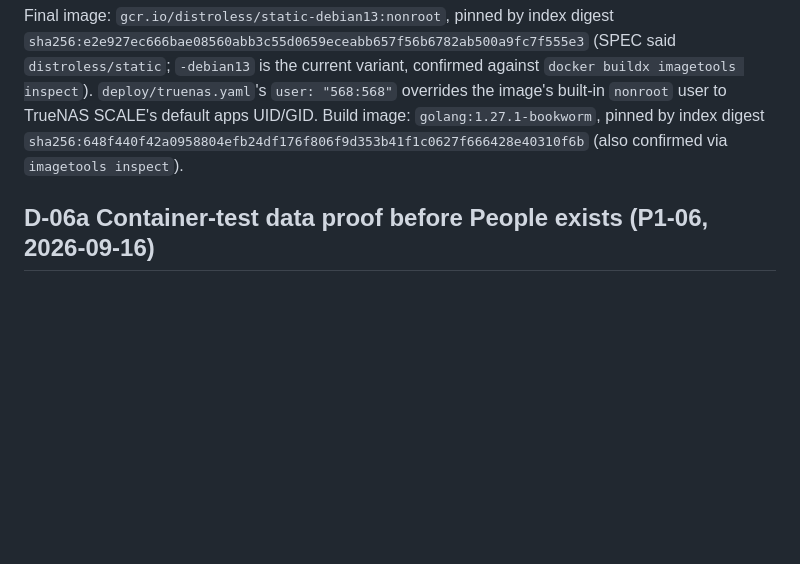
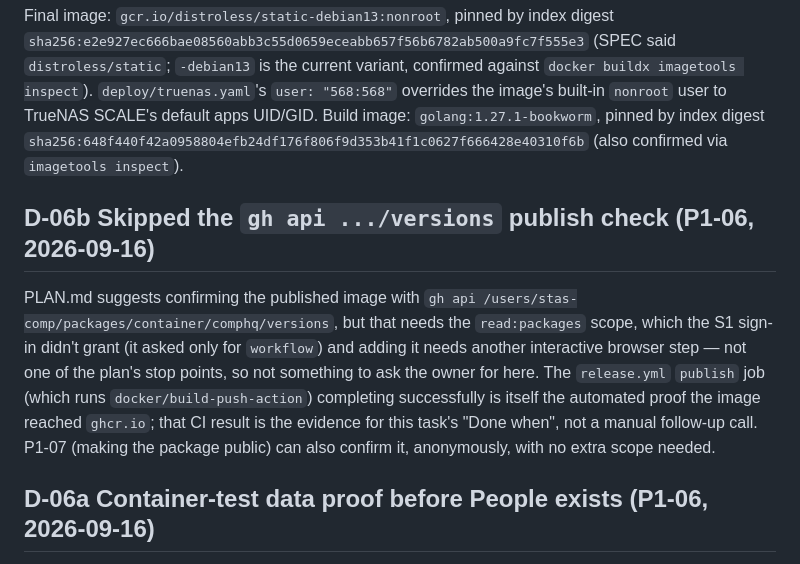
Before and after one commit to stas-comp/comphq, a Markdown page: docs/decisions.md, the part around the change. GitHub-like rendering; blank space fills up the shorter version.

Commit message:
P1-06 Record CI results and D-06b in PROGRESS.md / decisions.md
Co-Authored-By: Claude Sonnet 5 <noreply@anthropic.com>

```diff
--- a/docs/decisions.md
+++ b/docs/decisions.md
@@ -26,6 +26,10 @@ npm scripts (`package.json`) are the single command surface for build and test,
 
 Final image: `gcr.io/distroless/static-debian13:nonroot`, pinned by index digest `sha256:e2e927ec666bae08560abb3c55d0659eceabb657f56b6782ab500a9fc7f555e3` (SPEC said `distroless/static`; `-debian13` is the current variant, confirmed against `docker buildx imagetools inspect`). `deploy/truenas.yaml`'s `user: "568:568"` overrides the image's built-in `nonroot` user to TrueNAS SCALE's default apps UID/GID. Build image: `golang:1.27.1-bookworm`, pinned by index digest `sha256:648f440f42a0958804efb24df176f806f9d353b41f1c0627f666428e40310f6b` (also confirmed via `imagetools inspect`).
 
+## D-06b Skipped the `gh api .../versions` publish check (P1-06, 2026-09-16)
+
+PLAN.md suggests confirming the published image with `gh api /users/stas-comp/packages/container/comphq/versions`, but that needs the `read:packages` scope, which the S1 sign-in didn't grant (it asked only for `workflow`) and adding it needs another interactive browser step — not one of the plan's stop points, so not something to ask the owner for here. The `release.yml` `publish` job (which runs `docker/build-push-action`) completing successfully is itself the automated proof the image reached `ghcr.io`; that CI result is the evidence for this task's "Done when", not a manual follow-up call. P1-07 (making the package public) can also confirm it, anonymously, with no extra scope needed.
+
 ## D-06a Container-test data proof before People exists (P1-06, 2026-09-16)
 
 `deploy/test/container-test.sh`'s restart/recreate proof (gates 1.39, 1.40) needs some data to check survives. There's no HTTP endpoint that writes data yet — the People section (P1-13) is the first one — so the script writes a marker file directly into the bind-mounted `/data` folder and checksums the whole folder, instead of "create a person via HTTP" as later releases' copies of this proof will do once that's possible.
```
Also changed, not shown: PROGRESS.md (+1 -1 lines).
